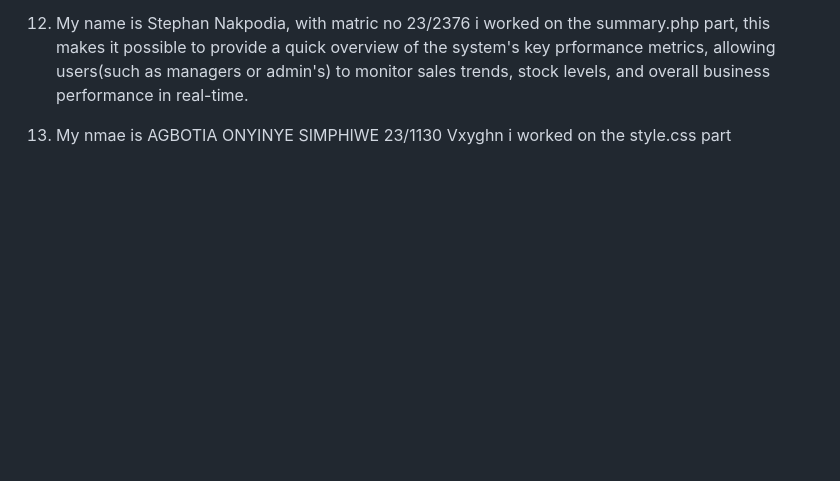
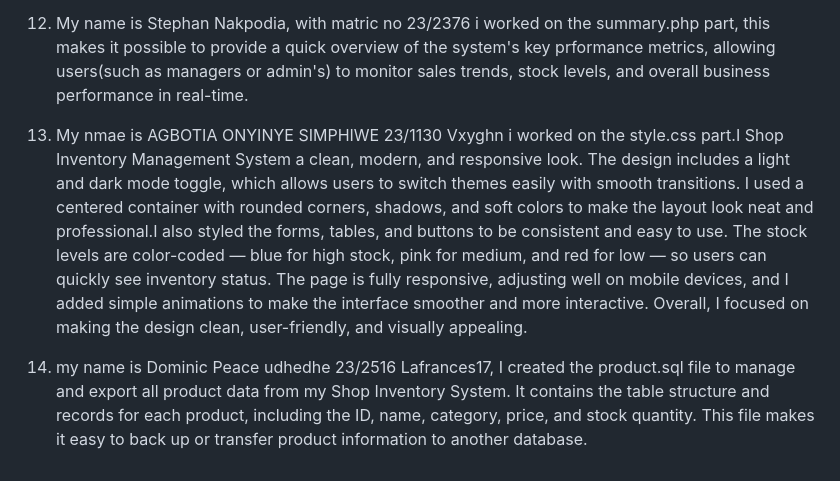
Before and after one commit to SomtochukwuAbasiri/Web__app_dev_Group11, a Markdown page: Assignment-1/README.md, the part around the change. GitHub-like rendering; blank space fills up the shorter version.

```diff
--- a/Assignment-1/README.md
+++ b/Assignment-1/README.md
@@ -24,4 +24,6 @@ GROUP MEMBERS
 
 5. My name is Stephan Nakpodia, with matric no 23/2376 i worked on the summary.php part, this makes it possible to provide a quick overview of the system's key prformance metrics, allowing users(such as managers or admin's) to monitor sales trends, stock levels, and overall business performance in real-time.
 
-6. My nmae is AGBOTIA ONYINYE SIMPHIWE 23/1130 Vxyghn i worked on the style.css part
+6. My nmae is AGBOTIA ONYINYE SIMPHIWE 23/1130 Vxyghn i worked on the style.css part.I Shop Inventory Management System a clean, modern, and responsive look. The design includes a light and dark mode toggle, which allows users to switch themes easily with smooth transitions. I used a centered container with rounded corners, shadows, and soft colors to make the layout look neat and professional.I also styled the forms, tables, and buttons to be consistent and easy to use. The stock levels are color-coded — blue for high stock, pink for medium, and red for low — so users can quickly see inventory status. The page is fully responsive, adjusting well on mobile devices, and I added simple animations to make the interface smoother and more interactive. Overall, I focused on making the design clean, user-friendly, and visually appealing.
+
+7. my name is Dominic Peace udhedhe 23/2516 Lafrances17, I created the product.sql file to manage and export all product data from my Shop Inventory System. It contains the table structure and records for each product, including the ID, name, category, price, and stock quantity. This file makes it easy to back up or transfer product information to another database.
```
